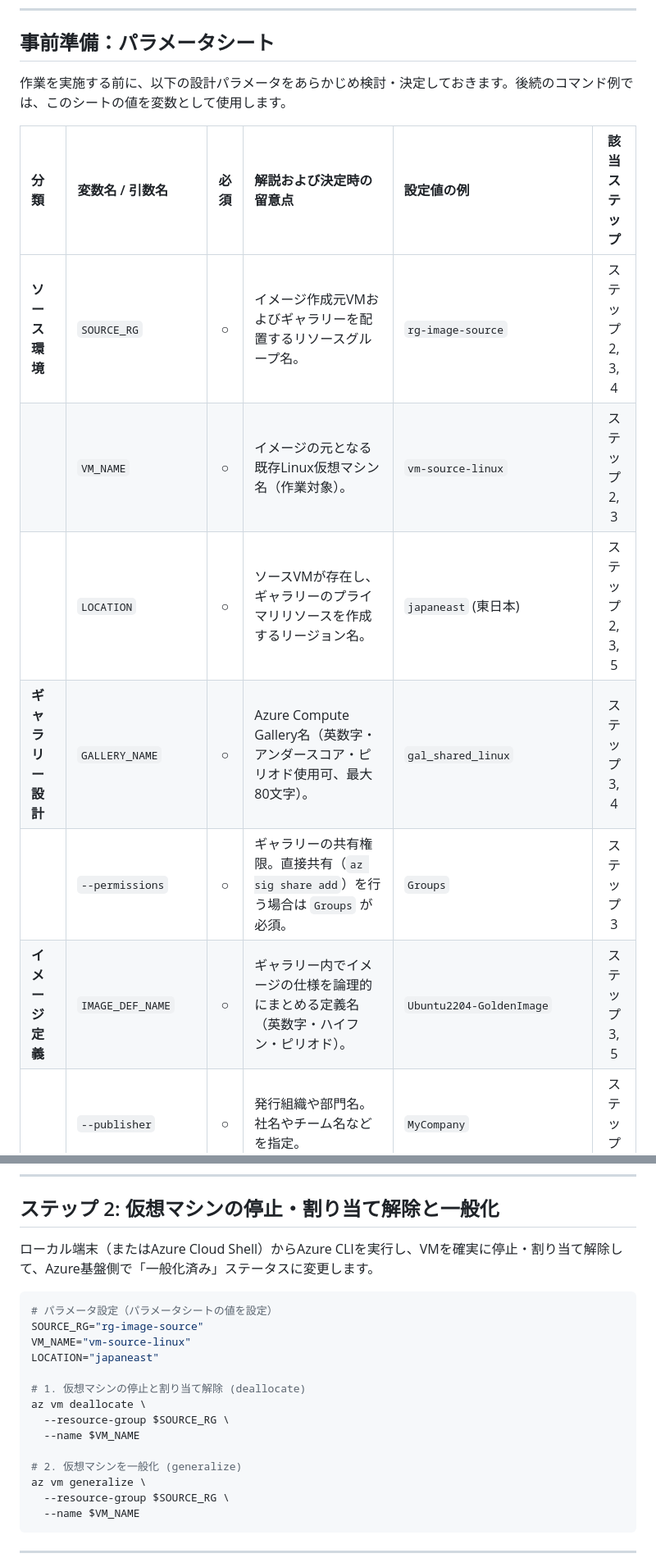
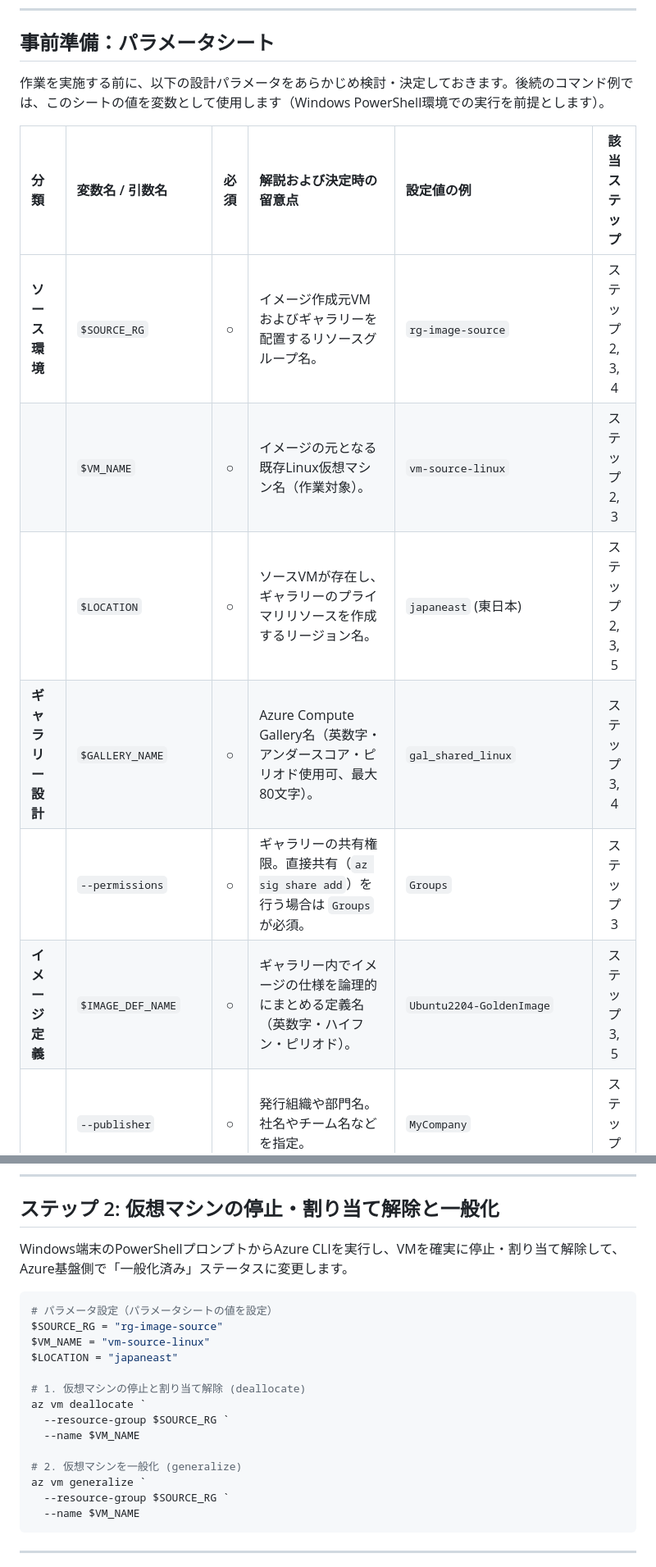
Before and after one commit to hide104y/markdown, a Markdown page: VM/AZURE：仮想マシンのイメージ化：Linux編（直接共有版).md, 2 parts joined by grey strips. Shown at 82% size. Rendered like a GitHub page.

````diff
--- a/VM/AZURE：仮想マシンのイメージ化：Linux編.md
+++ b/VM/AZURE：仮想マシンのイメージ化：Linux編（直接共有版).md
@@ -57,16 +57,16 @@ flowchart TD
 
 ## 事前準備：パラメータシート
 
-作業を実施する前に、以下の設計パラメータをあらかじめ検討・決定しておきます。後続のコマンド例では、このシートの値を変数として使用します。
+作業を実施する前に、以下の設計パラメータをあらかじめ検討・決定しておきます。後続のコマンド例では、このシートの値を変数として使用します（Windows PowerShell環境での実行を前提とします）。
 
 | 分類 | 変数名 / 引数名 | 必須 | 解説および決定時の留意点 | 設定値の例 | 該当ステップ |
 | :--- | :--- | :---: | :--- | :--- | :---: |
-| **ソース環境** | `SOURCE_RG` | ○ | イメージ作成元VMおよびギャラリーを配置するリソースグループ名。 | `rg-image-source` | ステップ 2, 3, 4 |
-| | `VM_NAME` | ○ | イメージの元となる既存Linux仮想マシン名（作業対象）。 | `vm-source-linux` | ステップ 2, 3 |
-| | `LOCATION` | ○ | ソースVMが存在し、ギャラリーのプライマリリソースを作成するリージョン名。 | `japaneast` (東日本) | ステップ 2, 3, 5 |
-| **ギャラリー設計** | `GALLERY_NAME` | ○ | Azure Compute Gallery名（英数字・アンダースコア・ピリオド使用可、最大80文字）。 | `gal_shared_linux` | ステップ 3, 4 |
+| **ソース環境** | `$SOURCE_RG` | ○ | イメージ作成元VMおよびギャラリーを配置するリソースグループ名。 | `rg-image-source` | ステップ 2, 3, 4 |
+| | `$VM_NAME` | ○ | イメージの元となる既存Linux仮想マシン名（作業対象）。 | `vm-source-linux` | ステップ 2, 3 |
+| | `$LOCATION` | ○ | ソースVMが存在し、ギャラリーのプライマリリソースを作成するリージョン名。 | `japaneast` (東日本) | ステップ 2, 3, 5 |
+| **ギャラリー設計** | `$GALLERY_NAME` | ○ | Azure Compute Gallery名（英数字・アンダースコア・ピリオド使用可、最大80文字）。 | `gal_shared_linux` | ステップ 3, 4 |
 | | `--permissions` | ○ | ギャラリーの共有権限。直接共有（`az sig share add`）を行う場合は `Groups` が必須。 | `Groups` | ステップ 3 |
-| **イメージ定義** | `IMAGE_DEF_NAME` | ○ | ギャラリー内でイメージの仕様を論理的にまとめる定義名（英数字・ハイフン・ピリオド）。 | `Ubuntu2204-GoldenImage` | ステップ 3, 5 |
+| **イメージ定義** | `$IMAGE_DEF_NAME` | ○ | ギャラリー内でイメージの仕様を論理的にまとめる定義名（英数字・ハイフン・ピリオド）。 | `Ubuntu2204-GoldenImage` | ステップ 3, 5 |
 | | `--publisher` | ○ | 発行組織や部門名。社名やチーム名などを指定。 | `MyCompany` | ステップ 3 |
 | | `--offer` | ○ | イメージの製品名やOSディストリビューション名。 | `UbuntuServer` | ステップ 3 |
 | | `--sku` | ○ | OSのバージョンやエディションなどの詳細識別子。 | `22_04-lts` | ステップ 3 |
@@ -103,22 +103,22 @@ exit
 
 ## ステップ 2: 仮想マシンの停止・割り当て解除と一般化
 
-ローカル端末（またはAzure Cloud Shell）からAzure CLIを実行し、VMを確実に停止・割り当て解除して、Azure基盤側で「一般化済み」ステータスに変更します。
+Windows端末のPowerShellプロンプトからAzure CLIを実行し、VMを確実に停止・割り当て解除して、Azure基盤側で「一般化済み」ステータスに変更します。
 
-```bash
+```powershell
 # パラメータ設定（パラメータシートの値を設定）
-SOURCE_RG="rg-image-source"
-VM_NAME="vm-source-linux"
-LOCATION="japaneast"
+$SOURCE_RG = "rg-image-source"
+$VM_NAME = "vm-source-linux"
+$LOCATION = "japaneast"
 
 # 1. 仮想マシンの停止と割り当て解除 (deallocate)
-az vm deallocate \
-  --resource-group $SOURCE_RG \
+az vm deallocate `
+  --resource-group $SOURCE_RG `
   --name $VM_NAME
 
 # 2. 仮想マシンを一般化 (generalize)
-az vm generalize \
-  --resource-group $SOURCE_RG \
+az vm generalize `
+  --resource-group $SOURCE_RG `
   --name $VM_NAME
 ```
 
````
Also changed, not shown: other parts of VM/AZURE：仮想マシンのイメージ化：Linux編（直接共有版).md (+91 -73 lines), VM/AZURE：仮想マシンのイメージ化：Linux編（RBAC共有版).md (added, +308 -0 lines).
